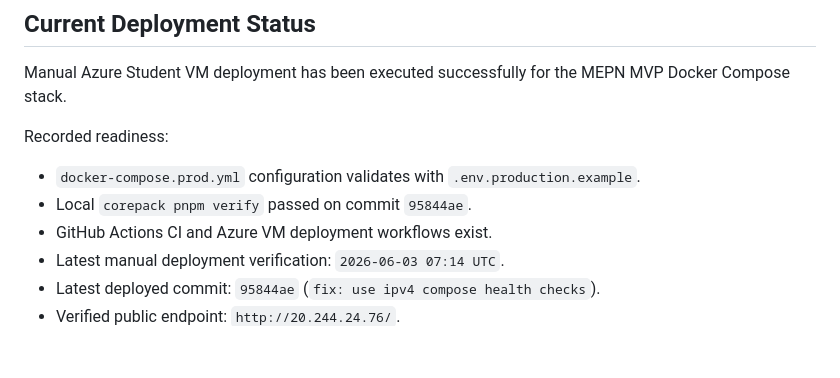
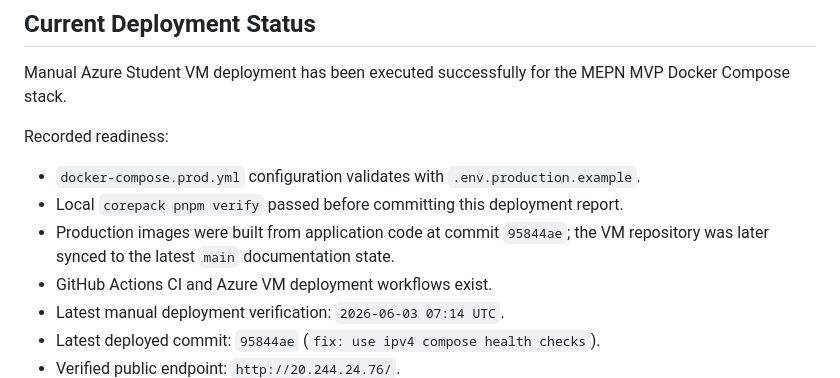
Before and after one commit to raichiiiiiii/FYP, a Markdown page: docs/deployment/azure-student-vm-deployment.md, the part around the change. Rendered like a GitHub page; blank space fills up the shorter version.

Commit message:
docs: clarify azure deployment status

```diff
--- a/docs/deployment/azure-student-vm-deployment.md
+++ b/docs/deployment/azure-student-vm-deployment.md
@@ -24,7 +24,9 @@ Recorded readiness:
 
 - `docker-compose.prod.yml` configuration validates with
   `.env.production.example`.
-- Local `corepack pnpm verify` passed on commit `95844ae`.
+- Local `corepack pnpm verify` passed before committing this deployment report.
+- Production images were built from application code at commit `95844ae`; the
+  VM repository was later synced to the latest `main` documentation state.
 - GitHub Actions CI and Azure VM deployment workflows exist.
 - Latest manual deployment verification: `2026-06-03 07:14 UTC`.
 - Latest deployed commit: `95844ae` (`fix: use ipv4 compose health checks`).
```
